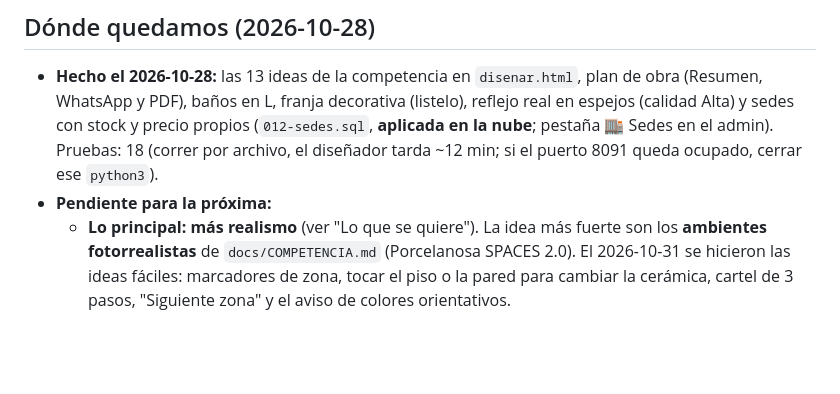
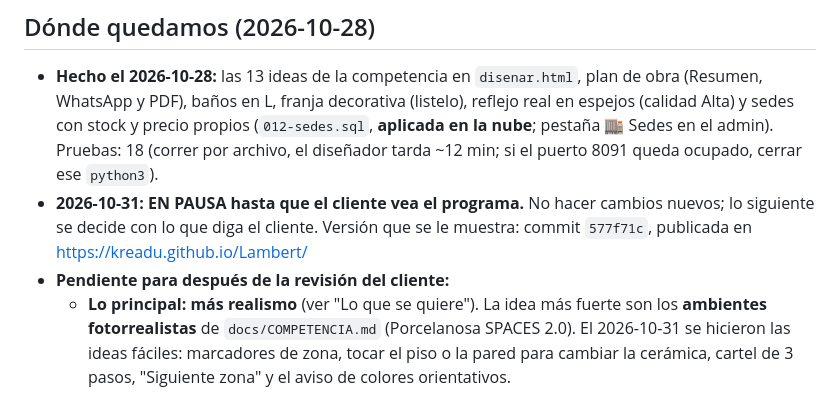
Before and after one commit to Kreadu/Lambert, a Markdown page: docs/PLAN.md, the part around the change. GitHub-like rendering; blank space fills up the shorter version.

Commit message:
docs: en pausa hasta la revisión del cliente
Co-Authored-By: Claude Opus 5.5 <noreply@anthropic.com>

```diff
--- a/docs/PLAN.md
+++ b/docs/PLAN.md
@@ -43,7 +43,9 @@ Del fabricante, escaneados con el celular (Polycam, KIRI) o genéricos para empe
   baños en L, franja decorativa (listelo), reflejo real en espejos (calidad Alta) y sedes con stock y precio propios
   (`012-sedes.sql`, **aplicada en la nube**; pestaña 🏬 Sedes en el admin). Pruebas: 18 (correr por archivo, el
   diseñador tarda ~12 min; si el puerto 8091 queda ocupado, cerrar ese `python3`).
-- **Pendiente para la próxima:**
+- **2026-10-31: EN PAUSA hasta que el cliente vea el programa.** No hacer cambios nuevos; lo siguiente se decide con lo que diga el cliente.
+  Versión que se le muestra: commit `577f71c`, publicada en https://kreadu.github.io/Lambert/
+- **Pendiente para después de la revisión del cliente:**
   - **Lo principal: más realismo** (ver "Lo que se quiere"). La idea más fuerte son los **ambientes fotorrealistas**
     de `docs/COMPETENCIA.md` (Porcelanosa SPACES 2.0). El 2026-10-31 se hicieron las ideas fáciles: marcadores de zona,
     tocar el piso o la pared para cambiar la cerámica, cartel de 3 pasos, "Siguiente zona" y el aviso de colores orientativos.
```
